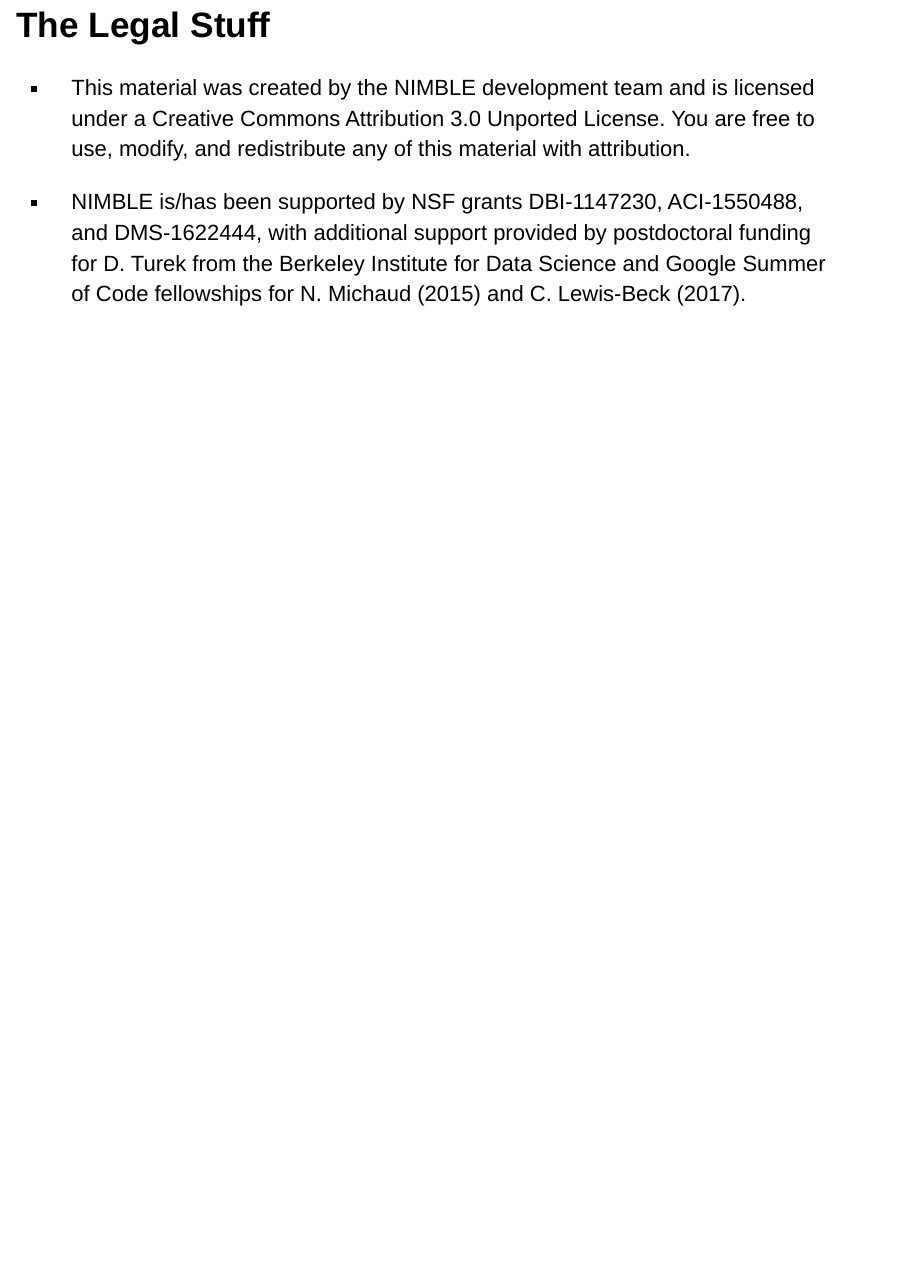
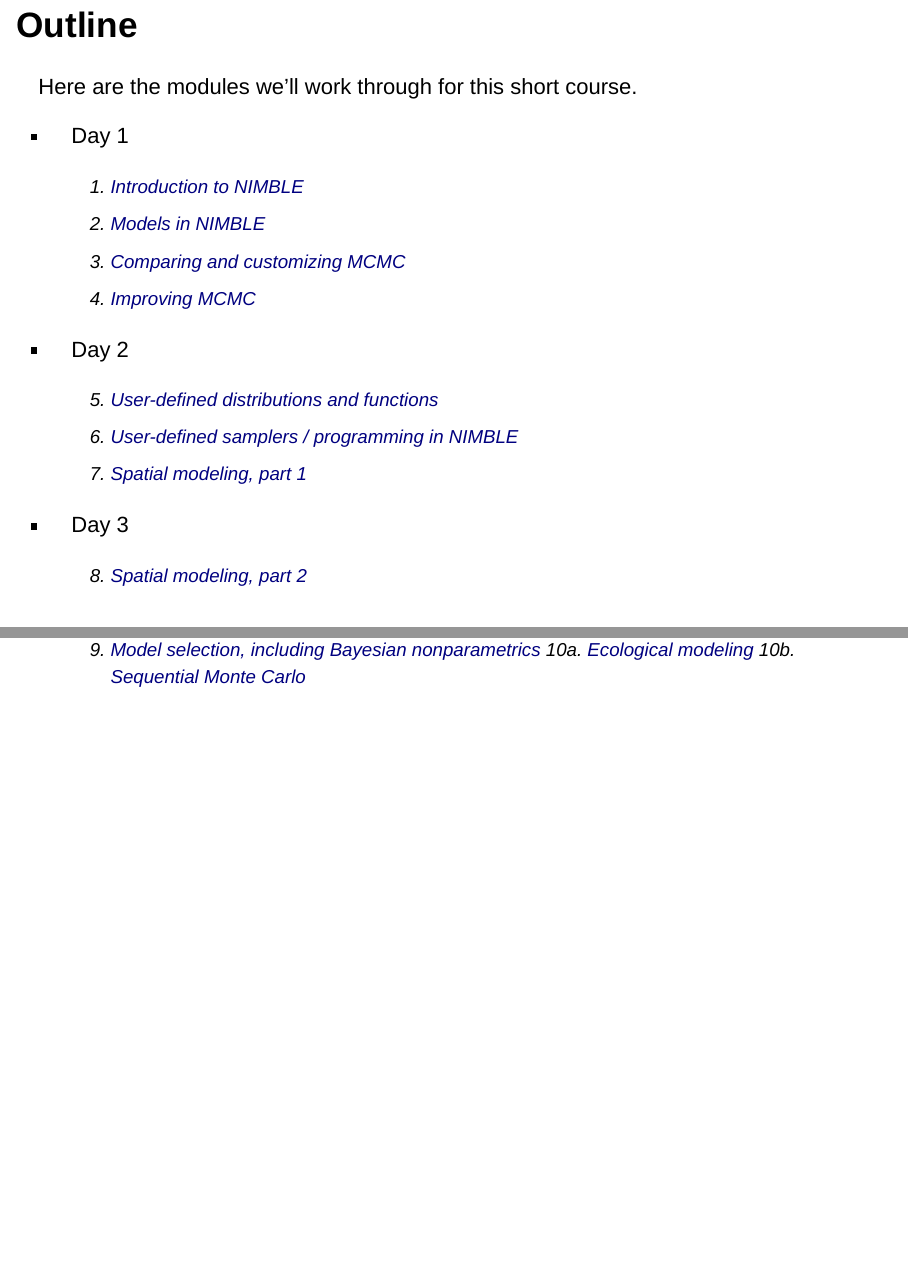
Before and after one commit to paritoshkroy/nimble-virtual-2020, an R Markdown document (overview.Rmd): page 14 of 14 before the commit and pages 13 and 14 of 14 after it, the two joined at a grey line. Rendered offline with R 4.5, knitr and Pandoc, with nearby package versions; both versions are drawn in the output format of the newer one.

Commit message:
interim final draft of improving mcmc; added outline to overview doc

```diff
--- a/overview.Rmd
+++ b/overview.Rmd
@@ -102,3 +110,27 @@
 - This material was created by the NIMBLE development team and is licensed under a Creative Commons Attribution 3.0 Unported License. You are free to use, modify, and redistribute any of this material with attribution.
 
 - NIMBLE is/has been supported by NSF grants DBI-1147230, ACI-1550488, and DMS-1622444, with additional support provided by postdoctoral funding for D. Turek from the Berkeley Institute for Data Science and Google Summer of Code fellowships for N. Michaud (2015) and C. Lewis-Beck (2017).
+
+# Outline
+
+Here are the modules we'll work through for this short course.
+
+ - Day 1
+
+    1. [Introduction to NIMBLE](Content/introduction_to_nimble/introduction_to_nimble.html)
+    2. [Models in NIMBLE](Content/nimble_models/nimble_models.html)
+    3. [Comparing and customizing MCMC](Content/comparing_and_customizing_mcmc/comparing_and_customizing_mcmc.html)
+    4. [Improving MCMC](Content/improving_mcmc/improving_mcmc.html)
+
+ - Day 2
+
+    5. [User-defined distributions and functions](Content/user_defined/user_defined.html)
+    6. [User-defined samplers / programming in NIMBLE](Content/user_samplers/user_samplers.html)
+    7. [Spatial modeling, part 1](Content/spatial_models/spatial_models.html)
+
+ - Day 3
+
+    8. [Spatial modeling, part 2](Content/spatial_models/spatial_models.html)
+    9. [Model selection, including Bayesian nonparametrics](content/model_selection_bnp/model_selection_bnp.html)
+    10a. [Ecological modeling](modules/ecology/ecology.html)
+    10b. [Sequential Monte Carlo](modules/smc/smc.html)
```
Also changed, not shown: Content/Improving_MCMC/Improving_MCMC.Rmd (+4 -3 lines), Content/Improving_MCMC/Deer_Ecervi_centered_reparam_results_efficiencyDetails.jpg, Content/Improving_MCMC/Deer_Ecervi_centered_reparam_results_efficiencySummaryAll.jpg, Content/Improving_MCMC/Deer_Ecervi_centered_reparam_results_paceSummaryAll.jpg, Content/Improving_MCMC/Deer_Ecervi_centered_reparam_results_posteriorSummary.jpg, Content/Improving_MCMC/Deer_Ecervi_uncentered_results.html (added), Content/Improving_MCMC/Deer_Ecervi_uncentered_results_efficiencyDetails.jpg (added), Content/Improving_MCMC/Deer_Ecervi_uncentered_results_efficiencySummaryAll.jpg (added), Content/Improving_MCMC/Deer_Ecervi_uncentered_results_paceSummaryAll.jpg (added), Content/Improving_MCMC/Deer_Ecervi_uncentered_results_posteriorSummary.jpg (added), Content/Improving_MCMC/Improving_MCMC.html, overview.html, overview_alt.html (added), overview_slides.html (deleted), 1 more files.
